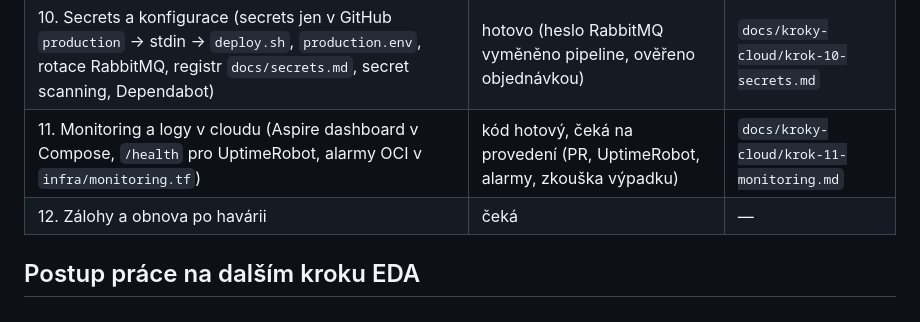
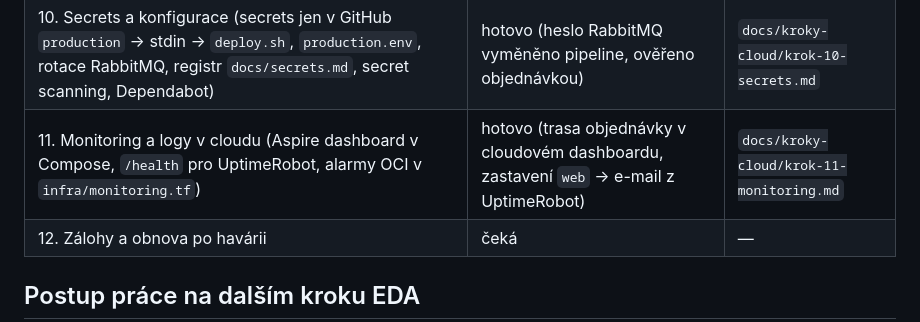
Before and after one commit to ftichy/MiniShop, a Markdown page: CLAUDE.md, the part around the change. Rendered like a GitHub page.

Commit message:
Docs: krok 11 hotový
Co-Authored-By: Claude Opus 5.5 <noreply@anthropic.com>

```diff
--- a/CLAUDE.md
+++ b/CLAUDE.md
@@ -213,7 +213,7 @@ Rozpočet max. 100 Kč/měsíc. Souhrny kroků do `docs/kroky-cloud/`. Kroky v c
 | 8. CD – automatické nasazení (`deploy.yml`, Tailscale, uživatel `deploy` s vynuceným příkazem, rollback) | hotovo | `docs/kroky-cloud/krok-08-cd.md` |
 | 9. Infrastruktura jako kód (OpenTofu `infra/`: síť, VM, cloud-init, import reserved IP, state v OCI bucketu) | hotovo (ruční VM/VCN smazané, vše z `tofu apply`) | `docs/kroky-cloud/krok-09-iac.md` |
 | 10. Secrets a konfigurace (secrets jen v GitHub `production` → stdin → `deploy.sh`, `production.env`, rotace RabbitMQ, registr `docs/secrets.md`, secret scanning, Dependabot) | hotovo (heslo RabbitMQ vyměněno pipeline, ověřeno objednávkou) | `docs/kroky-cloud/krok-10-secrets.md` |
-| 11. Monitoring a logy v cloudu (Aspire dashboard v Compose, `/health` pro UptimeRobot, alarmy OCI v `infra/monitoring.tf`) | kód hotový, čeká na provedení (PR, UptimeRobot, alarmy, zkouška výpadku) | `docs/kroky-cloud/krok-11-monitoring.md` |
+| 11. Monitoring a logy v cloudu (Aspire dashboard v Compose, `/health` pro UptimeRobot, alarmy OCI v `infra/monitoring.tf`) | hotovo (trasa objednávky v cloudovém dashboardu, zastavení `web` → e-mail z UptimeRobot) | `docs/kroky-cloud/krok-11-monitoring.md` |
 | 12. Zálohy a obnova po havárii | čeká | — |
 
 ## Postup práce na dalším kroku EDA
```
